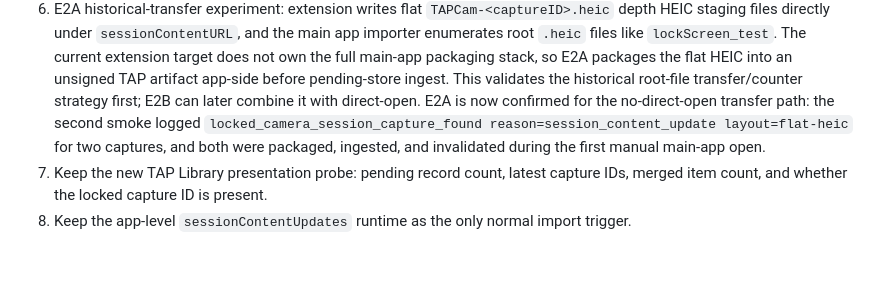
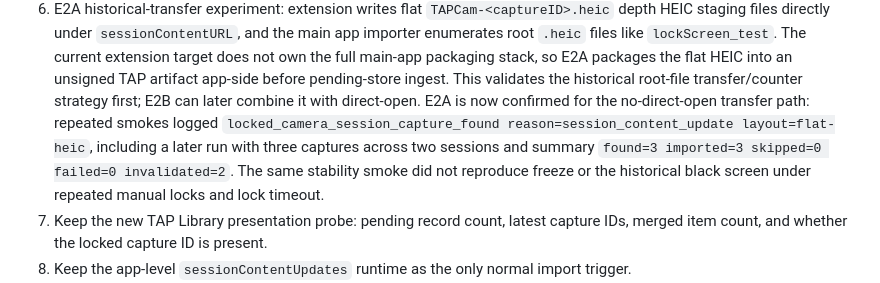
Before and after one commit to TAP-NAP/TAPCamDemo, a Markdown page: Docs/LockedCameraCaptureAPINotes.md, the part around the change. GitHub-like rendering; blank space fills up the shorter version.

```diff
--- a/Docs/LockedCameraCaptureAPINotes.md
+++ b/Docs/LockedCameraCaptureAPINotes.md
@@ -253,11 +253,12 @@ These are contradictions or over-strong assumptions in the current PRD:
    main-app packaging stack, so E2A packages the flat HEIC into an unsigned TAP
    artifact app-side before pending-store ingest. This validates the historical
    root-file transfer/counter strategy first; E2B can later combine it with
-   direct-open. E2A is now confirmed for the no-direct-open transfer path: the
-   second smoke logged `locked_camera_session_capture_found
-   reason=session_content_update layout=flat-heic` for two captures, and both
-   were packaged, ingested, and invalidated during the first manual main-app
-   open.
+   direct-open. E2A is now confirmed for the no-direct-open transfer path:
+   repeated smokes logged `locked_camera_session_capture_found
+   reason=session_content_update layout=flat-heic`, including a later run with
+   three captures across two sessions and summary `found=3 imported=3 skipped=0
+   failed=0 invalidated=2`. The same stability smoke did not reproduce freeze or
+   the historical black screen under repeated manual locks and lock timeout.
 7. Keep the new TAP Library presentation probe: pending record count, latest
    capture IDs, merged item count, and whether the locked capture ID is present.
 8. Keep the app-level `sessionContentUpdates` runtime as the only normal import
```
Also changed, not shown: Docs/AITrace/2026-07-06-locked-camera-black-screen-start-running.md (+47 -0 lines), Docs/LockedCameraCapturePOC.md (+2 -2 lines).
